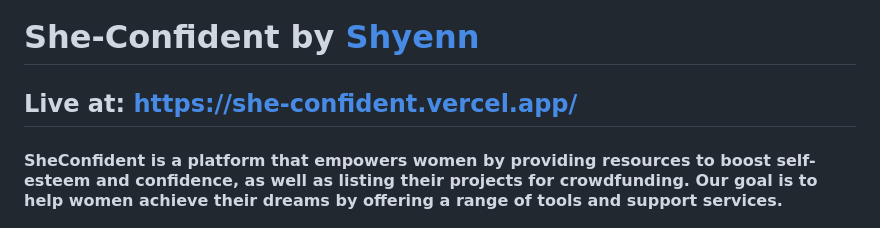
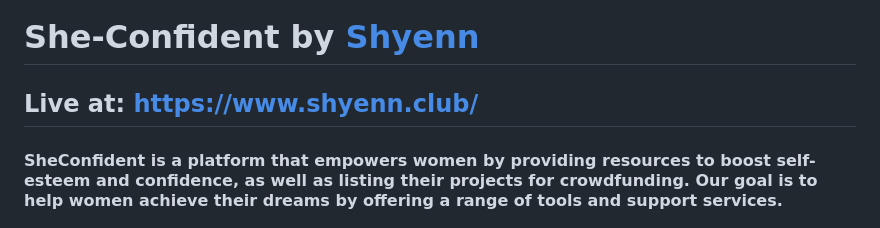
Before and after one commit to Shyenn-THS/she-confident, a Markdown page: README.md, the part around the change printed below. Drawn GitHub-style.

Commit message:
https://www.shyenn.club/

```diff
--- a/README.md
+++ b/README.md
@@ -1,6 +1,6 @@
 # She-Confident by [Shyenn](https://github.com/Shyenn-THS)
 
-## Live at: https://she-confident.vercel.app/
+## Live at: https://www.shyenn.club/
 
 #### SheConfident is a platform that empowers women by providing resources to boost self-esteem and confidence, as well as listing their projects for crowdfunding. Our goal is to help women achieve their dreams by offering a range of tools and support services.
 
```
Also changed, not shown: other parts of README.md (+1 -1 lines).
